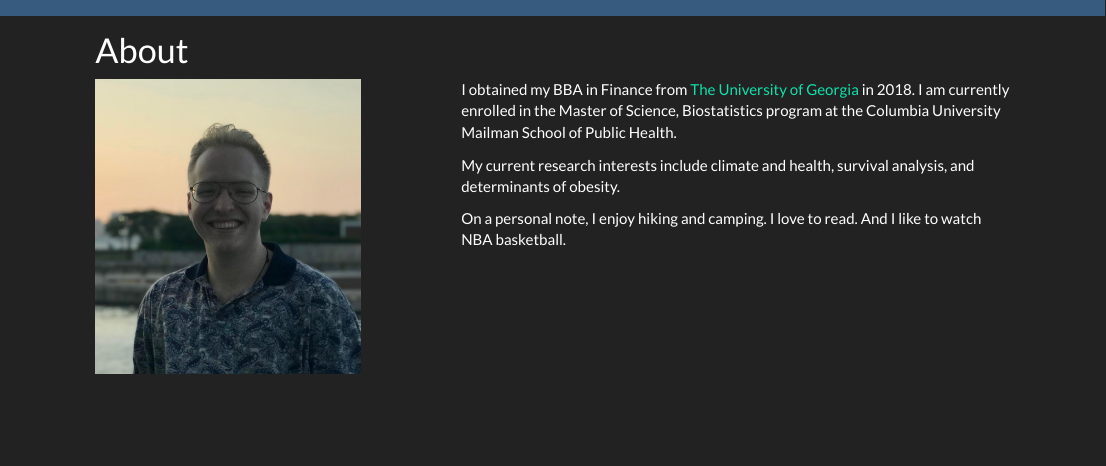
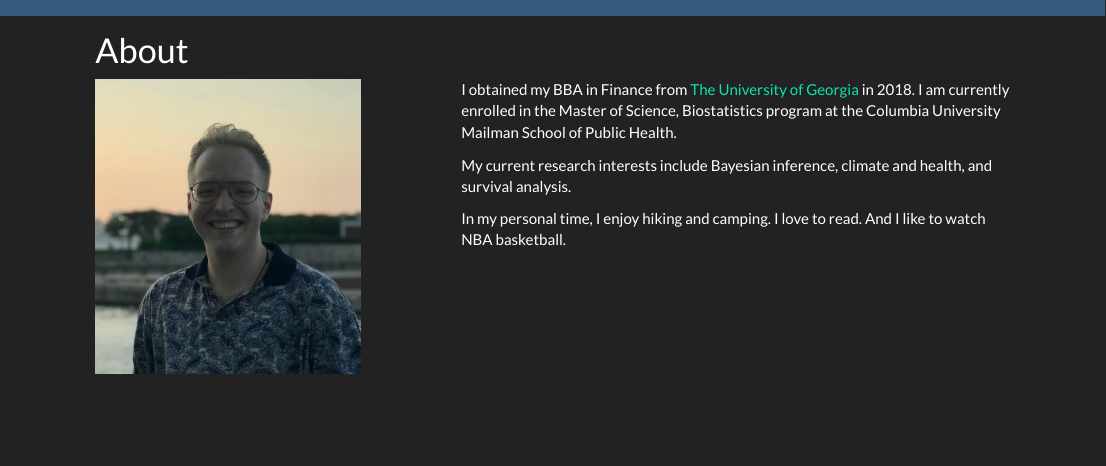
Before and after one commit to tucker-l-morgan/tucker-l-morgan.github.io, an R Markdown document (index.Rmd): the page in a window 1100 px wide, from its top. The pictures show the output file index.html that the author committed with the source, opened offline; library style sheets and scripts come from the installed R packages.

Commit message:
updates to landing page

```diff
--- a/index.Rmd
+++ b/index.Rmd
@@ -3,6 +3,6 @@
 <img src="images/headshot.jpeg" style="width:40%; height:40%; padding-right: 100px" align = "left">
 I obtained my BBA in Finance from [The University of Georgia](https://www.terry.uga.edu/) in 2018. I am currently enrolled in the Master of Science, Biostatistics program at the Columbia University Mailman School of Public Health.
 
-My current research interests include climate and health, survival analysis, and determinants of obesity.
+My current research interests include Bayesian inference, climate and health, and survival analysis.
 
-On a personal note, I enjoy hiking and camping. I love to read. And I like to watch NBA basketball.
+In my personal time, I enjoy hiking and camping. I love to read. And I like to watch NBA basketball.
```
Also changed, not shown: index.html.
